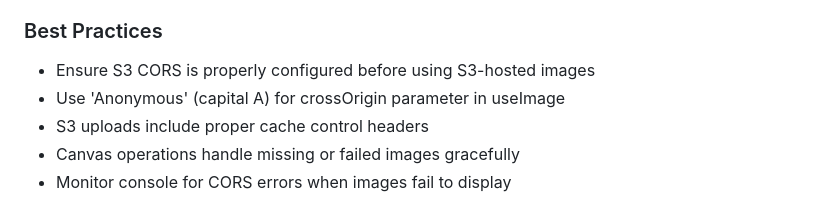
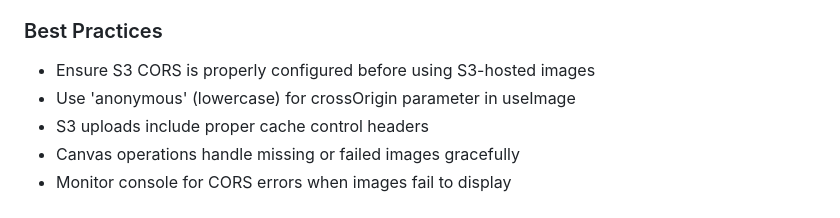
Before and after one commit to chiplab/designer-konva, a Markdown page: CLAUDE.md, the part around one of its changes. Rendered like a GitHub page.

```diff
--- a/CLAUDE.md
+++ b/CLAUDE.md
@@ -465,7 +465,7 @@ The save process includes robust image loading:
 
 ### Best Practices
 - Ensure S3 CORS is properly configured before using S3-hosted images
-- Use 'Anonymous' (capital A) for crossOrigin parameter in useImage
+- Use 'anonymous' (lowercase) for crossOrigin parameter in useImage
 - S3 uploads include proper cache control headers
 - Canvas operations handle missing or failed images gracefully
 - Monitor console for CORS errors when images fail to display
```
Also changed, not shown: other parts of CLAUDE.md (+1 -1 lines).
